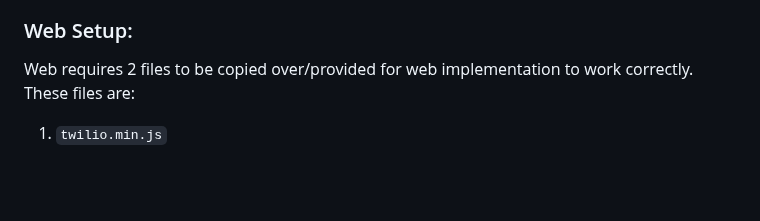
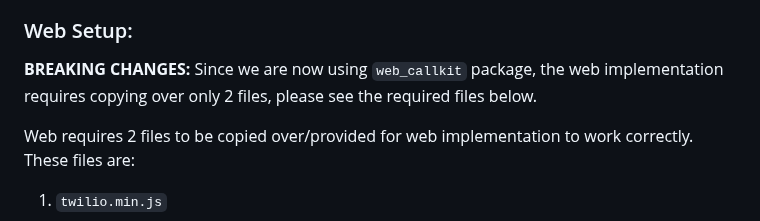
Before and after one commit to cybex-dev/twilio_voice, a Markdown page: README.md, the part around the change. Drawn GitHub-style; blank space fills up the shorter version.

Commit message:
docs: updated CHANGELOG & README with `web_callkit` breaking changes

```diff
--- a/README.md
+++ b/README.md
@@ -186,6 +186,9 @@ See [example](https://github.com/cybex-dev/twilio_voice/blob/master/example/andr
 - Complete integration with showing missed calls. This is a work in progress.
 
 ### Web Setup:
+
+**BREAKING CHANGES:**
+Since we are now using `web_callkit` package, the web implementation requires copying over only 2 files, please see the required files below.
 
 Web requires 2 files to be copied over/provided for web implementation to work correctly. These files are:
 1. `twilio.min.js`
```
Also changed, not shown: CHANGELOG.md (+2 -2 lines).
